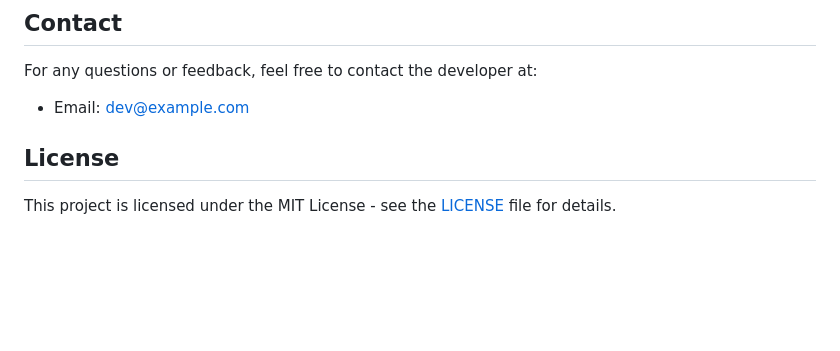
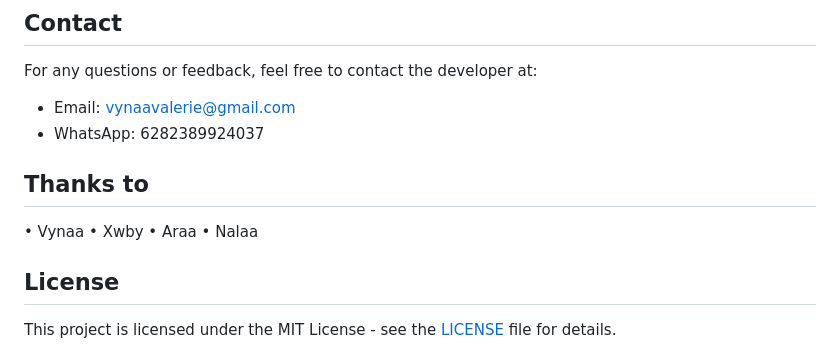
Before and after one commit to VynaaValerie/CekKhodam, a Markdown page: README.md, the part around the change. GitHub-like rendering; blank space fills up the shorter version.

```diff
--- a/README.md
+++ b/README.md
@@ -73,8 +73,13 @@ To set up this project locally, follow these steps:
 ## Contact
 
 For any questions or feedback, feel free to contact the developer at:
-- Email: dev@example.com
-
+- Email: vynaavalerie@gmail.com
+- WhatsApp: 6282389924037
+## Thanks to
+• Vynaa
+• Xwby
+• Araa
+• Nalaa
 ## License
 
 This project is licensed under the MIT License - see the [LICENSE](LICENSE) file for details.
```
